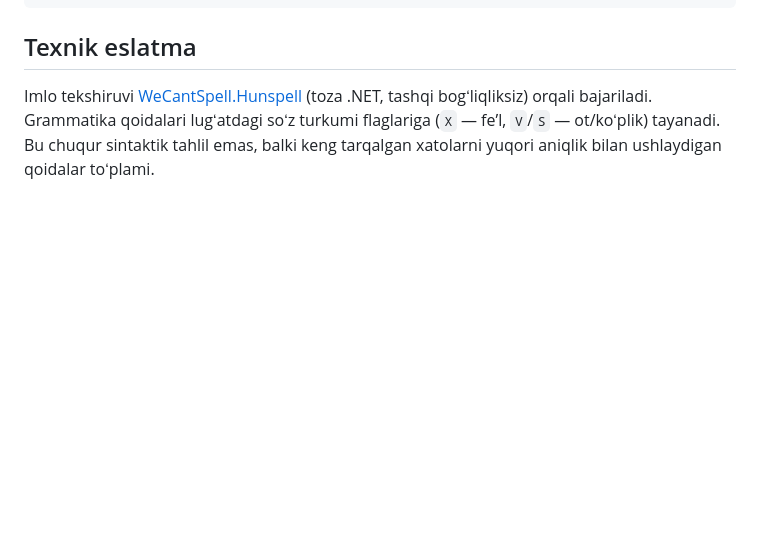
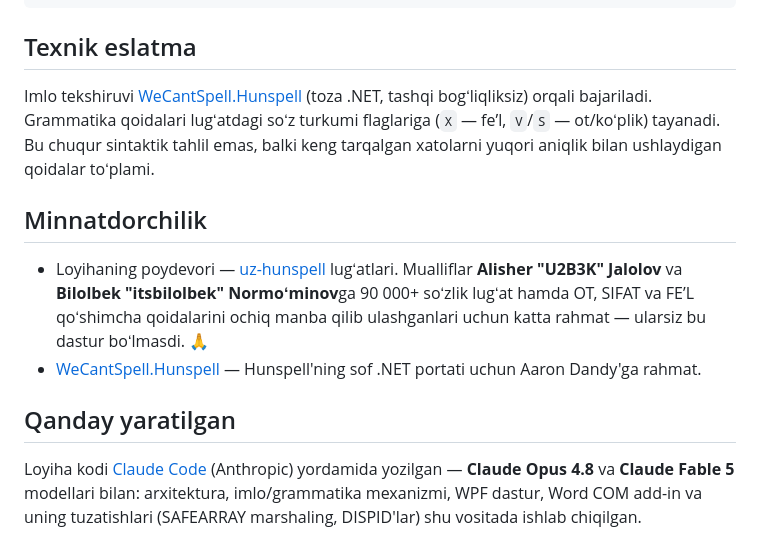
Before and after one commit to Erkinbek/UzSpell, a Markdown page: README.md, the part around the change. GitHub-like rendering; blank space fills up the shorter version.

Commit message:
README: minnatdorchilik va ishlatilgan AI modellari boʻlimi
uz-hunspell mualliflari (Alisher 'U2B3K' Jalolov, Bilolbek Normoʻminov)
va WeCantSpell.Hunspell muallifiga rahmat; loyiha Claude Code'da
Claude Opus 4.8 va Claude Fable 5 modellari bilan yaratilgani qayd etildi.

Co-Authored-By: Claude Opus 4.8 (1M context) <noreply@anthropic.com>

```diff
--- a/README.md
+++ b/README.md
@@ -115,3 +115,19 @@ Imlo tekshiruvi [WeCantSpell.Hunspell](https://www.nuget.org/packages/WeCantSpel
 (toza .NET, tashqi bogʻliqliksiz) orqali bajariladi. Grammatika qoidalari lugʻatdagi
 soʻz turkumi flaglariga (`X` — feʼl, `V`/`S` — ot/koʻplik) tayanadi. Bu chuqur sintaktik
 tahlil emas, balki keng tarqalgan xatolarni yuqori aniqlik bilan ushlaydigan qoidalar toʻplami.
+
+## Minnatdorchilik
+
+- Loyihaning poydevori — [uz-hunspell](https://github.com/u2b3k/uz-hunspell) lugʻatlari.
+  Mualliflar **Alisher "U2B3K" Jalolov** va **Bilolbek "itsbilolbek" Normoʻminov**ga
+  90 000+ soʻzlik lugʻat hamda OT, SIFAT va FEʼL qoʻshimcha qoidalarini ochiq manba
+  qilib ulashganlari uchun katta rahmat — ularsiz bu dastur boʻlmasdi. 🙏
+- [WeCantSpell.Hunspell](https://github.com/aarondandy/WeCantSpell.Hunspell) — Hunspell'ning
+  sof .NET portati uchun Aaron Dandy'ga rahmat.
+
+## Qanday yaratilgan
+
+Loyiha kodi [Claude Code](https://claude.com/claude-code) (Anthropic) yordamida yozilgan —
+**Claude Opus 4.8** va **Claude Fable 5** modellari bilan: arxitektura, imlo/grammatika
+mexanizmi, WPF dastur, Word COM add-in va uning tuzatishlari (SAFEARRAY marshaling,
+DISPID'lar) shu vositada ishlab chiqilgan.
```
